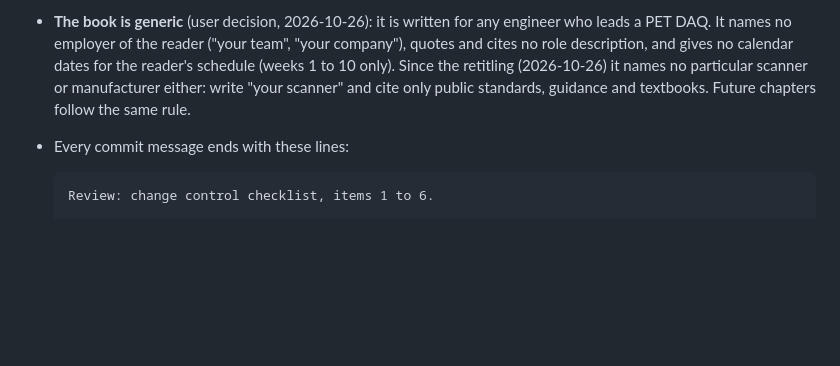
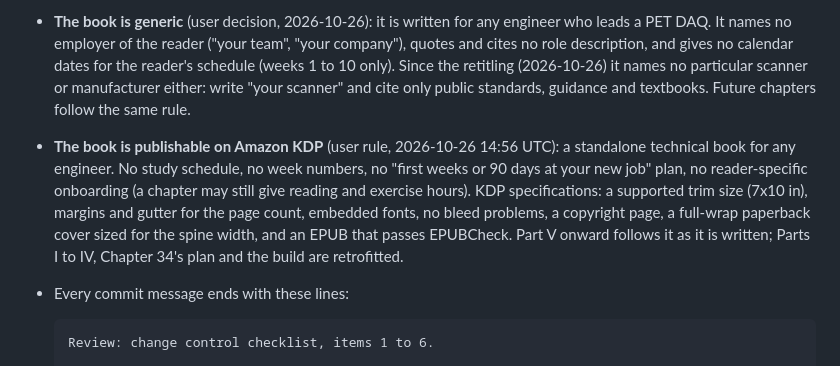
Before and after one commit to OussamaSegh/detector-to-diagnosis, a Markdown page: HANDOFF.md, the part around the change. Drawn GitHub-style; blank space fills up the shorter version.

Commit message:
HANDOFF: the book must be generic and publishable on Amazon KDP
Review: change control checklist, items 1 to 6.

Co-Authored-By: Claude Opus 5.5 (1M context) <noreply@anthropic.com>
Claude-Session: https://claude.ai/code/session_0173h525zM4emrVTSNy7R2ut

````diff
--- a/HANDOFF.md
+++ b/HANDOFF.md
@@ -94,6 +94,13 @@ Commits and pushing:
   Since the retitling (2026-10-26) it names no particular scanner or manufacturer either: write
   "your scanner" and cite only public standards, guidance and textbooks. Future chapters follow
   the same rule.
+- **The book is publishable on Amazon KDP** (user rule, 2026-10-26 14:56 UTC): a standalone
+  technical book for any engineer. No study schedule, no week numbers, no "first weeks or 90 days
+  at your new job" plan, no reader-specific onboarding (a chapter may still give reading and
+  exercise hours). KDP specifications: a supported trim size (7x10 in), margins and gutter for the
+  page count, embedded fonts, no bleed problems, a copyright page, a full-wrap paperback cover
+  sized for the spine width, and an EPUB that passes EPUBCheck. Part V onward follows it as it is
+  written; Parts I to IV, Chapter 34's plan and the build are retrofitted.
 - Every commit message ends with these lines:
 
   ```
````
